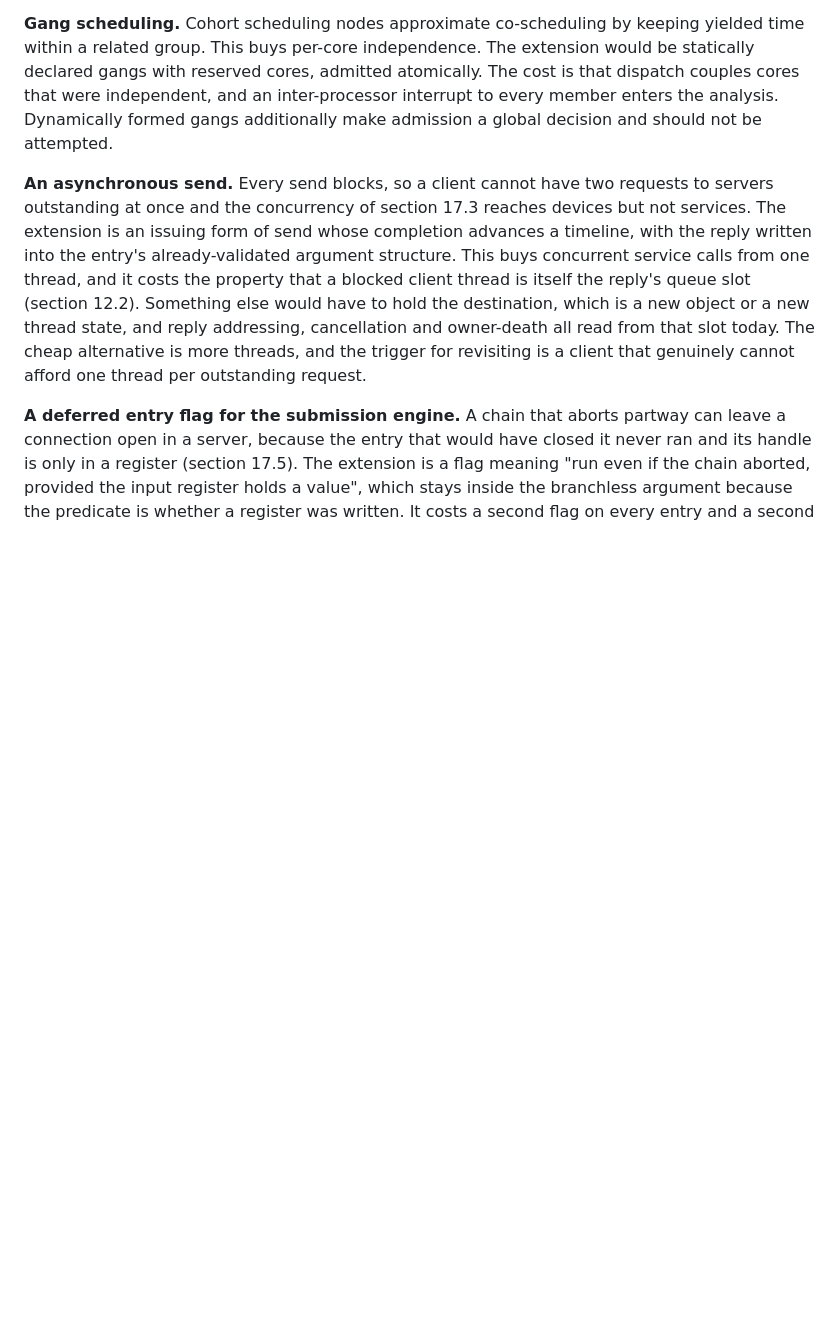
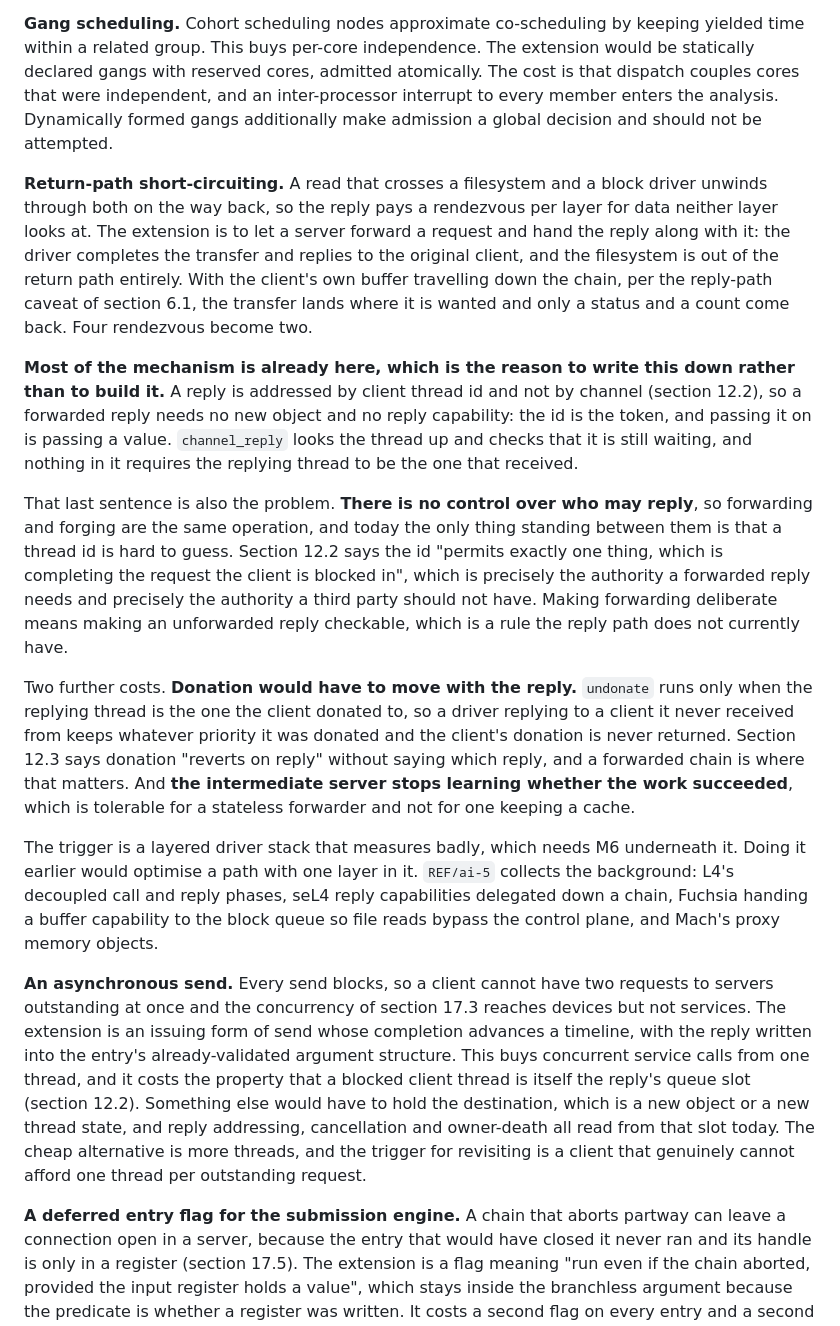
Before and after one commit to OrangeTide/nyctos, a Markdown page: docs/PROPOSALS.md, the part around the change. Drawn GitHub-style; blank space fills up the shorter version.

Commit message:
Write down return-path short-circuiting as a deferred mechanism
A read crossing a filesystem and a block driver unwinds through both on
the way back, paying a rendezvous per layer for data neither layer looks
at. Letting a server forward a request and hand the reply along with it
puts the driver in direct contact with the client and takes the
filesystem out of the return path.

Most of the mechanism is already here, which is why this is worth
recording rather than building. A reply is addressed by client thread id
and not by channel, so a forwarded reply needs no reply capability and no
new object: the id is the token and passing it on is passing a value.
channel_reply looks the thread up, checks it is still waiting, and
requires nothing about who is replying.

That last part is the problem, and it is a gap that exists today rather
than one forwarding would introduce: there is no control over who may
reply, so forwarding and forging are the same operation. Section 12.2
already grants the id exactly the authority a forwarded reply needs and
exactly the authority a third party should not have.

Two further costs are recorded. undonate runs only when the replying
thread is the one the client donated to, so a driver replying to a client
it never received from keeps its donated priority and the client's
donation is never returned; section 12.3 says donation reverts on reply
without saying which reply. And an intermediate server that forwards
stops learning whether the work succeeded, which is fine for a stateless
forwarder and not for one keeping a cache.

Trigger is a layered driver stack that measures badly, which needs M6
underneath it.

```diff
--- a/docs/PROPOSALS.md
+++ b/docs/PROPOSALS.md
@@ -154,6 +154,49 @@ an inter-processor interrupt to every member enters the analysis. Dynamically
 formed gangs additionally make admission a global decision and should not be
 attempted.
 
+**Return-path short-circuiting.** A read that crosses a filesystem and a
+block driver unwinds through both on the way back, so the reply pays a
+rendezvous per layer for data neither layer looks at. The extension is to
+let a server forward a request and hand the reply along with it: the
+driver completes the transfer and replies to the original client, and the
+filesystem is out of the return path entirely. With the client's own
+buffer travelling down the chain, per the reply-path caveat of section
+6.1, the transfer lands where it is wanted and only a status and a count
+come back. Four rendezvous become two.
+
+**Most of the mechanism is already here, which is the reason to write this
+down rather than to build it.** A reply is addressed by client thread id
+and not by channel (section 12.2), so a forwarded reply needs no new
+object and no reply capability: the id is the token, and passing it on is
+passing a value. `channel_reply` looks the thread up and checks that it is
+still waiting, and nothing in it requires the replying thread to be the
+one that received.
+
+That last sentence is also the problem. **There is no control over who may
+reply**, so forwarding and forging are the same operation, and today the
+only thing standing between them is that a thread id is hard to guess.
+Section 12.2 says the id "permits exactly one thing, which is completing
+the request the client is blocked in", which is precisely the authority a
+forwarded reply needs and precisely the authority a third party should not
+have. Making forwarding deliberate means making an unforwarded reply
+checkable, which is a rule the reply path does not currently have.
+
+Two further costs. **Donation would have to move with the reply.**
+`undonate` runs only when the replying thread is the one the client
+donated to, so a driver replying to a client it never received from keeps
+whatever priority it was donated and the client's donation is never
+returned. Section 12.3 says donation "reverts on reply" without saying
+which reply, and a forwarded chain is where that matters. And **the
+intermediate server stops learning whether the work succeeded**, which is
+tolerable for a stateless forwarder and not for one keeping a cache.
+
+The trigger is a layered driver stack that measures badly, which needs M6
+underneath it. Doing it earlier would optimise a path with one layer in
+it. `REF/ai-5` collects the background: L4's decoupled call and reply
+phases, seL4 reply capabilities delegated down a chain, Fuchsia handing a
+buffer capability to the block queue so file reads bypass the control
+plane, and Mach's proxy memory objects.
+
 **An asynchronous send.** Every send blocks, so a client cannot have two
 requests to servers outstanding at once and the concurrency of section 17.3
 reaches devices but not services. The extension is an issuing form of send
```
